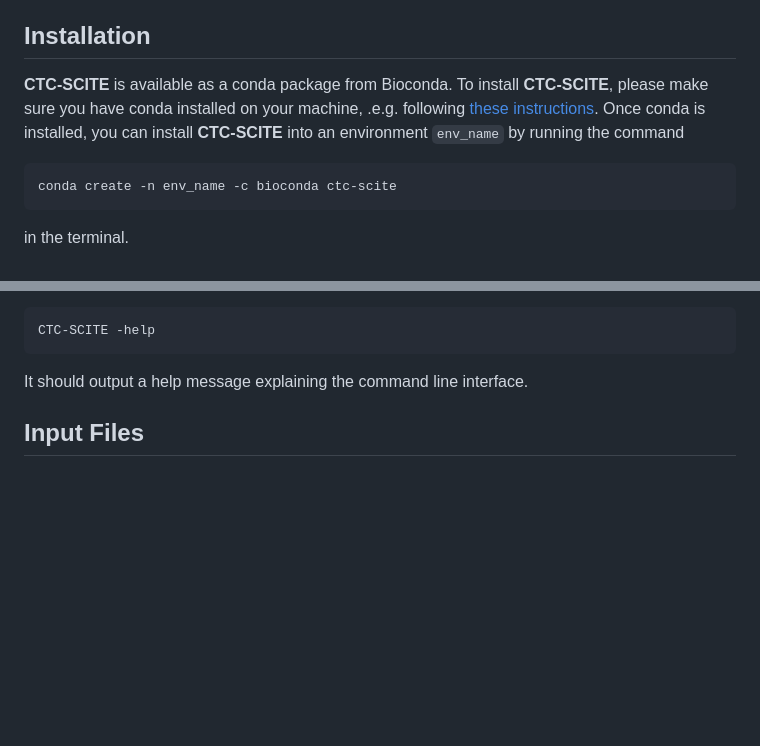
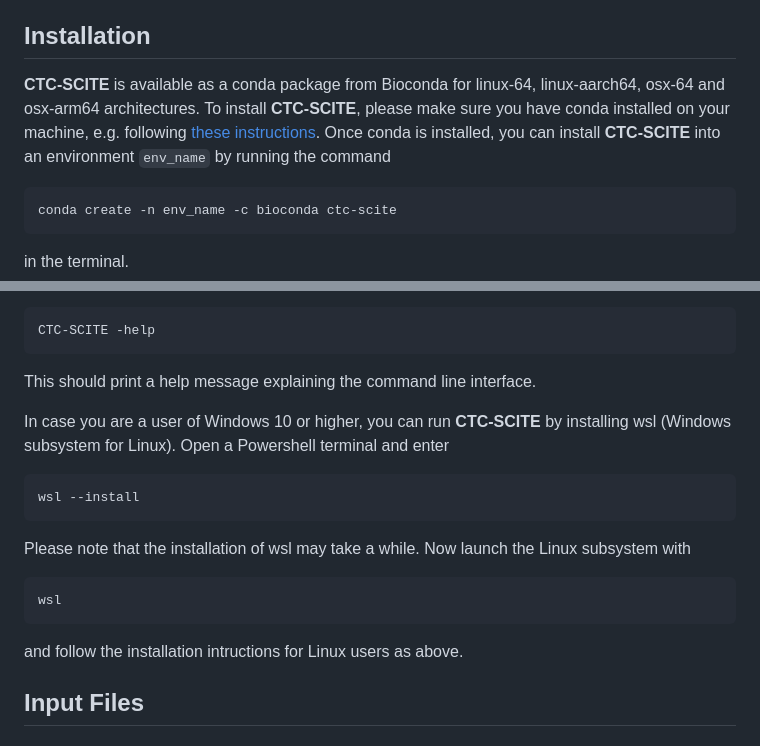
Before and after one commit to cbg-ethz/CTC-SCITE, a Markdown page: CTC_SCITE/README.md, 2 parts joined by grey strips. GitHub-like rendering; blank space fills up the shorter version.

Commit message:
Update README.md
Adding instructions for Windows users.

````diff
--- a/CTC_SCITE/README.md
+++ b/CTC_SCITE/README.md
@@ -20,7 +20,7 @@ allowing us to the the mixed and assess clonality of the cell clusters.
 
 ##    Installation
 
-**CTC-SCITE** is available as a conda package from Bioconda. To install **CTC-SCITE**, please make sure you have conda installed on your machine, .e.g. following [these instructions](https://docs.conda.io/projects/conda/en/latest/user-guide/install/index.html). Once conda is installed, you can install **CTC-SCITE** into an environment `env_name` by running the command
+**CTC-SCITE** is available as a conda package from Bioconda for linux-64, linux-aarch64, osx-64 and osx-arm64 architectures. To install **CTC-SCITE**, please make sure you have conda installed on your machine, e.g. following [these instructions](https://docs.conda.io/projects/conda/en/latest/user-guide/install/index.html). Once conda is installed, you can install **CTC-SCITE** into an environment `env_name` by running the command
 
 ```bash
 conda create -n env_name -c bioconda ctc-scite
@@ -38,7 +38,19 @@ To check of the installation succeeded run
 ```bash
 CTC-SCITE -help
 ```
-It should output a help message explaining the command line interface.
+This should print a help message explaining the command line interface.
+
+In case you are a user of Windows 10 or higher, you can run **CTC-SCITE** by installing wsl (Windows subsystem for Linux). Open a Powershell terminal and enter
+
+```Powershell
+wsl --install
+```
+Please note that the installation of wsl may take a while. Now launch the Linux subsystem with
+
+```Powershell
+wsl
+```
+and follow the installation intructions for Linux users as above.
 
 ##  Input Files
 
````
